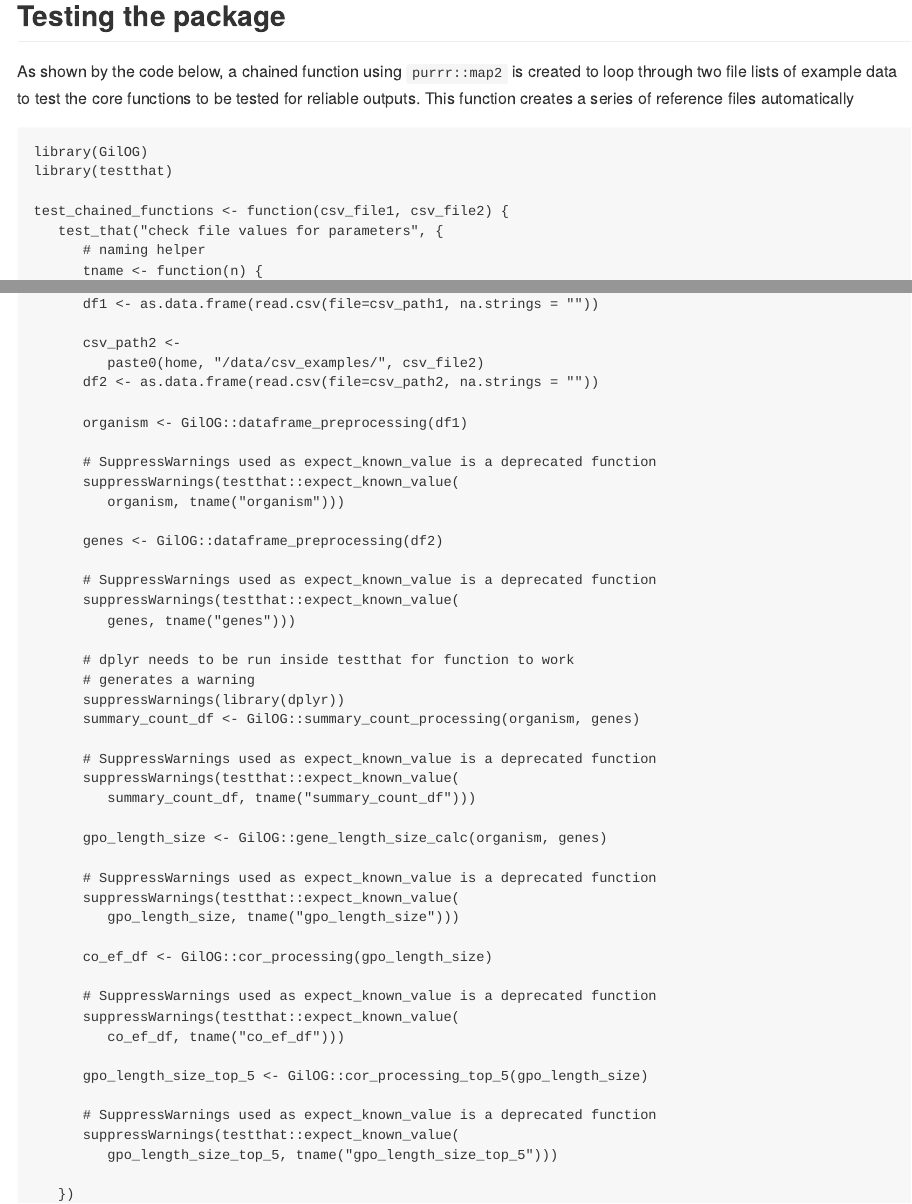
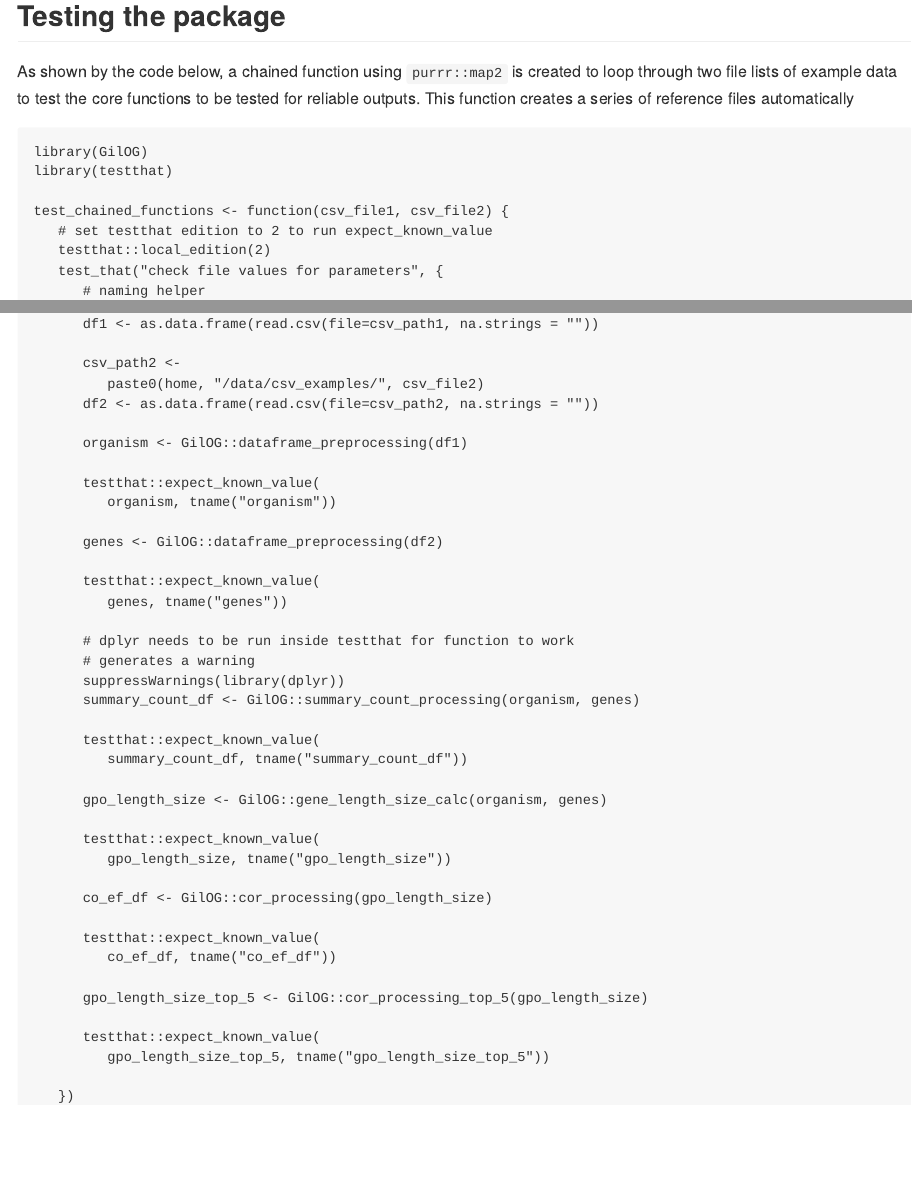
Before and after one commit to EdwardJGillian/GilOG, an R Markdown document (README.Rmd): the page in a window 1100 px wide, from 5730 px down, and a second part further down, joined at a grey line. The pictures show the output file README.md that the author committed with the source, drawn offline in the style of GitHub; long lines of code are wrapped.

Commit message:
update README for local edition

```diff
--- a/README.Rmd
+++ b/README.Rmd
@@ -299,6 +299,8 @@ library(GilOG)
 library(testthat)
 
 test_chained_functions <- function(csv_file1, csv_file2) {
+   # set testthat edition to 2 to run expect_known_value
+   testthat::local_edition(2)
    test_that("check file values for parameters", {
       # naming helper
       tname <- function(n) {
@@ -324,42 +326,36 @@ test_chained_functions <- function(csv_file1, csv_file2) {
 
       organism <- GilOG::dataframe_preprocessing(df1)
 
-      # SuppressWarnings used as expect_known_value is a deprecated function
-      suppressWarnings(testthat::expect_known_value(
-         organism, tname("organism")))
+      testthat::expect_known_value(
+         organism, tname("organism"))
 
       genes <- GilOG::dataframe_preprocessing(df2)
 
-      # SuppressWarnings used as expect_known_value is a deprecated function
-      suppressWarnings(testthat::expect_known_value(
-         genes, tname("genes")))
+      testthat::expect_known_value(
+         genes, tname("genes"))
 
       # dplyr needs to be run inside testthat for function to work
       # generates a warning
       suppressWarnings(library(dplyr))
       summary_count_df <- GilOG::summary_count_processing(organism, genes)
 
-      # SuppressWarnings used as expect_known_value is a deprecated function
-      suppressWarnings(testthat::expect_known_value(
-         summary_count_df, tname("summary_count_df")))
+      testthat::expect_known_value(
+         summary_count_df, tname("summary_count_df"))
 
       gpo_length_size <- GilOG::gene_length_size_calc(organism, genes)
 
-      # SuppressWarnings used as expect_known_value is a deprecated function
-      suppressWarnings(testthat::expect_known_value(
-         gpo_length_size, tname("gpo_length_size")))
+      testthat::expect_known_value(
+         gpo_length_size, tname("gpo_length_size"))
 
       co_ef_df <- GilOG::cor_processing(gpo_length_size)
 
-      # SuppressWarnings used as expect_known_value is a deprecated function
-      suppressWarnings(testthat::expect_known_value(
-         co_ef_df, tname("co_ef_df")))
+      testthat::expect_known_value(
+         co_ef_df, tname("co_ef_df"))
 
       gpo_length_size_top_5 <- GilOG::cor_processing_top_5(gpo_length_size)
 
-      # SuppressWarnings used as expect_known_value is a deprecated function
-      suppressWarnings(testthat::expect_known_value(
-         gpo_length_size_top_5, tname("gpo_length_size_top_5")))
+      testthat::expect_known_value(
+         gpo_length_size_top_5, tname("gpo_length_size_top_5"))
 
    })
 }
```
Also changed, not shown: README.md.
